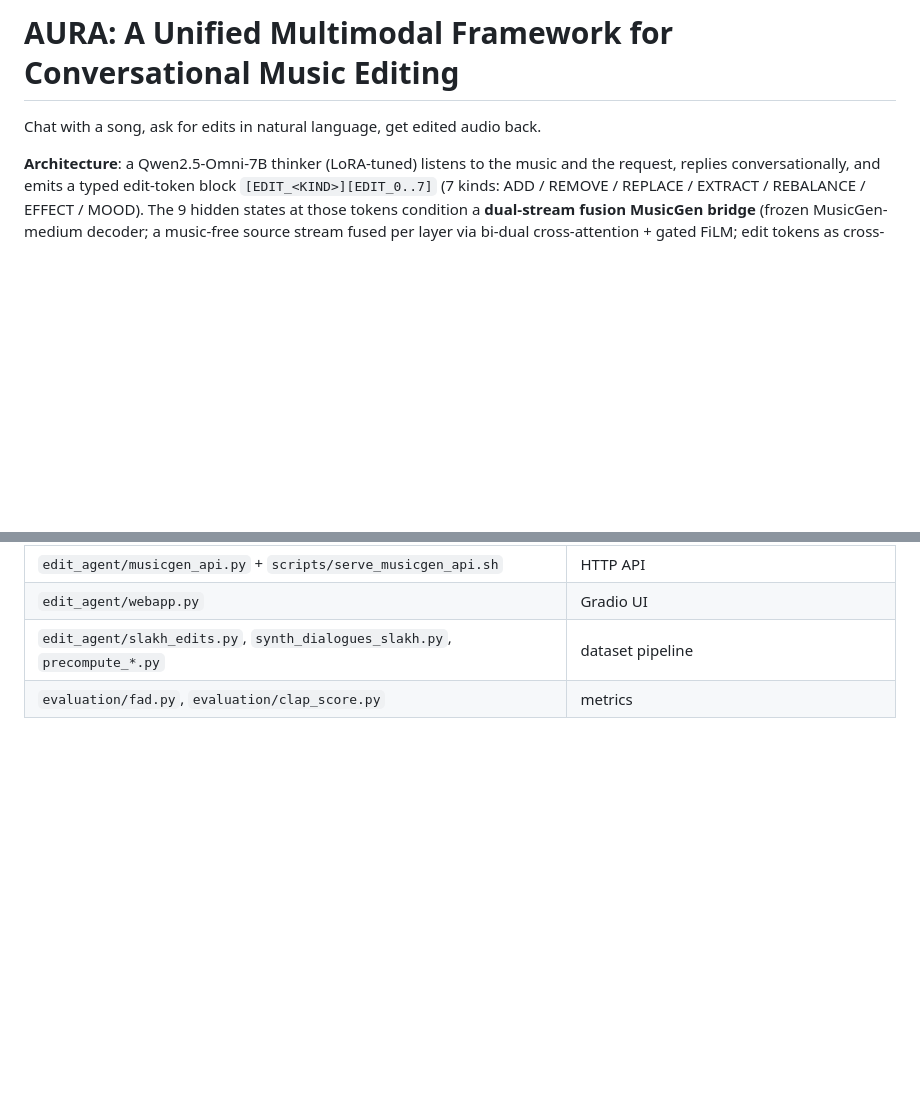
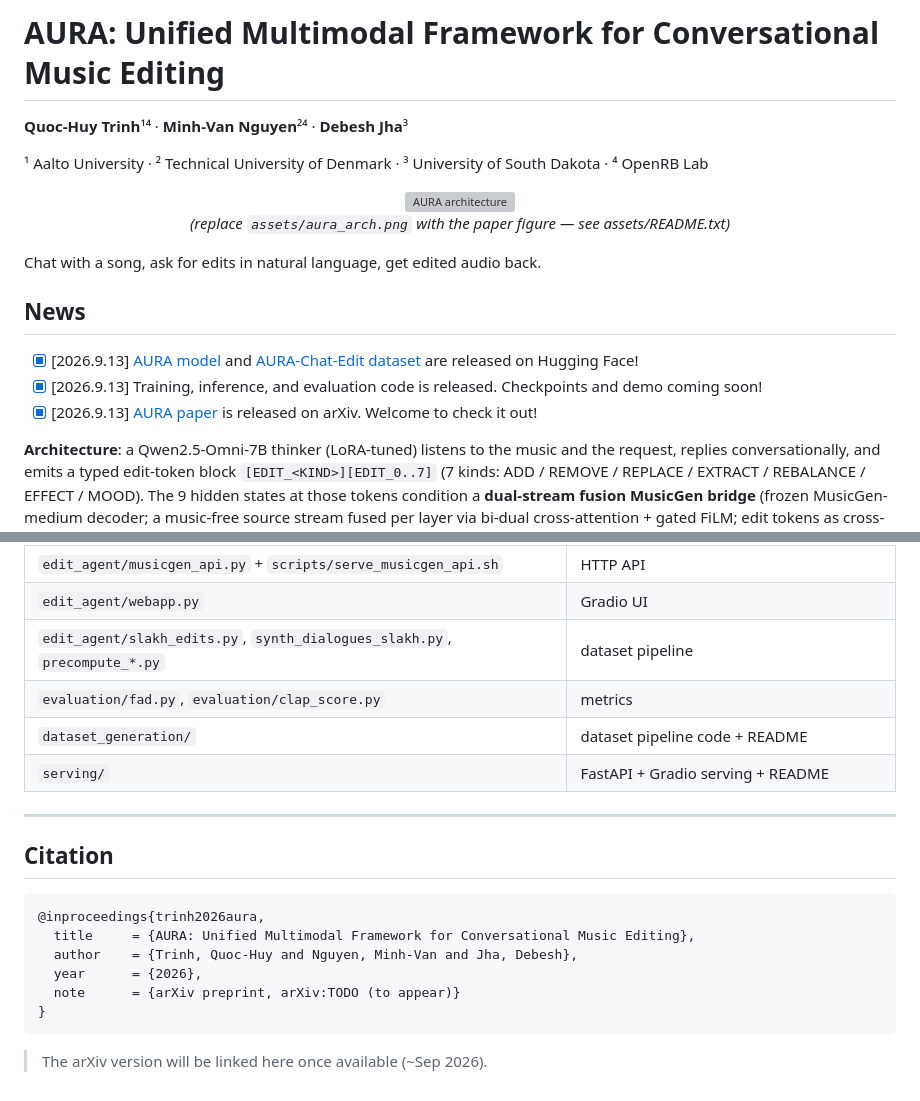
Before and after one commit to OpenRB-Lab/AURA, a Markdown page: README.md, 2 parts joined by grey strips. Drawn GitHub-style; blank space fills up the shorter version; grey boxes are pictures that could not be loaded.

Commit message:
doc:update readme

````diff
--- a/README.md
+++ b/README.md
@@ -1,6 +1,20 @@
-# AURA: A Unified Multimodal Framework for Conversational Music Editing
+# AURA: Unified Multimodal Framework for Conversational Music Editing
+
+**Quoc-Huy Trinh**¹⁴  ·  **Minh-Van Nguyen**²⁴  ·  **Debesh Jha**³
+
+¹ Aalto University  ·  ² Technical University of Denmark  ·  ³ University of South Dakota  ·  ⁴ OpenRB Lab
+
+<p align="center">
+  <img src="assets/aura_arch.png" alt="AURA architecture" width="100%">
+  <br><em>(replace <code>assets/aura_arch.png</code> with the paper figure — see assets/README.txt)</em>
+</p>
 
 Chat with a song, ask for edits in natural language, get edited audio back.
+
+## News
+- [x] [2026.9.13] [AURA model](https://huggingface.co/OpenRB-Lab/AURA) and [AURA-Chat-Edit dataset](https://huggingface.co/datasets/OpenRB-Lab/AURA-Chat-Edit) are released on Hugging Face!
+- [x] [2026.9.13] Training, inference, and evaluation code is released. Checkpoints and demo coming soon!
+- [x] [2026.9.13] [AURA paper](https://arxiv.org/abs/TODO) is released on arXiv. Welcome to check it out!
 
 **Architecture**: a Qwen2.5-Omni-7B thinker (LoRA-tuned) listens to the music
 and the request, replies conversationally, and emits a typed edit-token block
@@ -140,3 +154,20 @@ field, so no further glue is needed.
 | `edit_agent/webapp.py` | Gradio UI |
 | `edit_agent/slakh_edits.py`, `synth_dialogues_slakh.py`, `precompute_*.py` | dataset pipeline |
 | `evaluation/fad.py`, `evaluation/clap_score.py` | metrics |
+| `dataset_generation/` | dataset pipeline code + README |
+| `serving/` | FastAPI + Gradio serving + README |
+
+---
+
+## Citation
+
+```bibtex
+@inproceedings{trinh2026aura,
+  title     = {AURA: Unified Multimodal Framework for Conversational Music Editing},
+  author    = {Trinh, Quoc-Huy and Nguyen, Minh-Van and Jha, Debesh},
+  year      = {2026},
+  note      = {arXiv preprint, arXiv:TODO (to appear)}
+}
+```
+
+> The arXiv version will be linked here once available (~Sep 2026).
````
